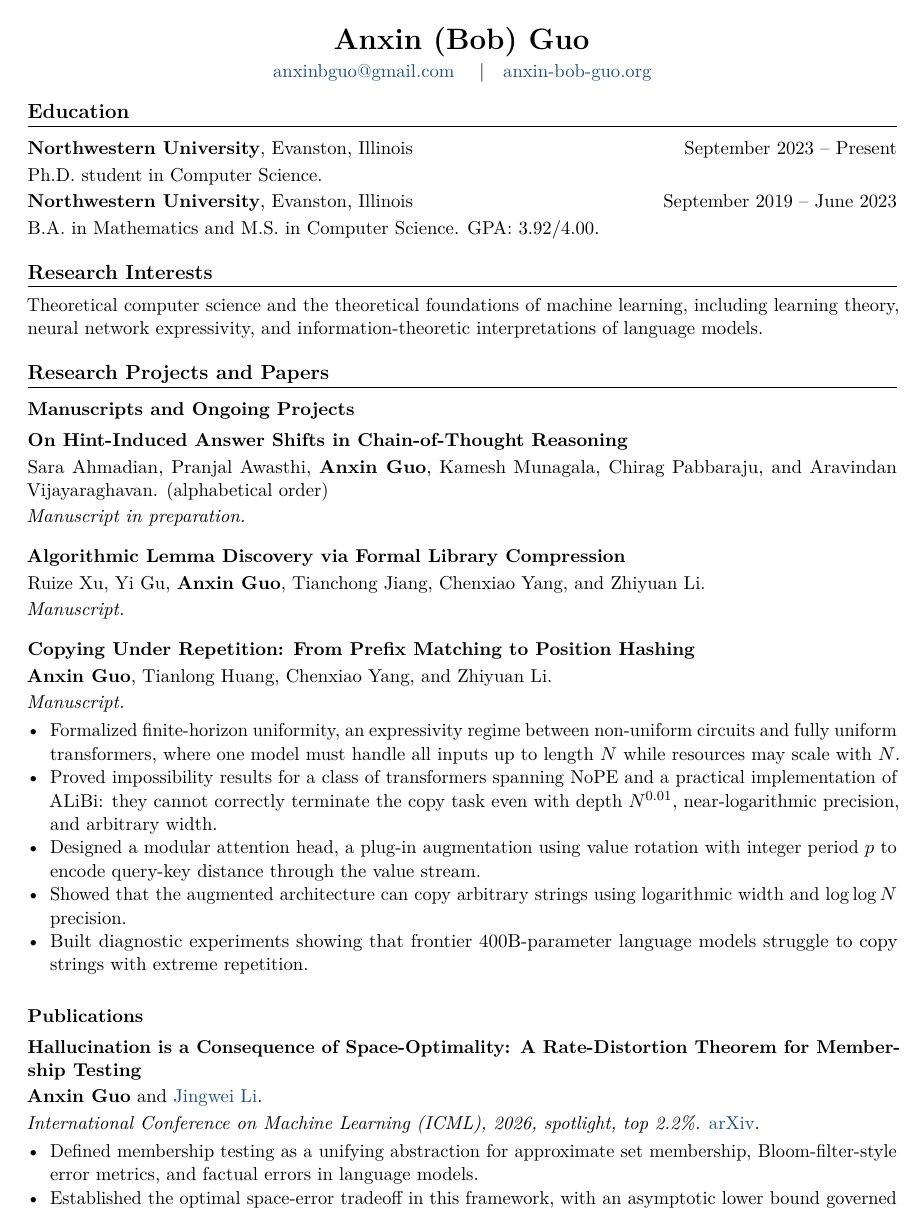
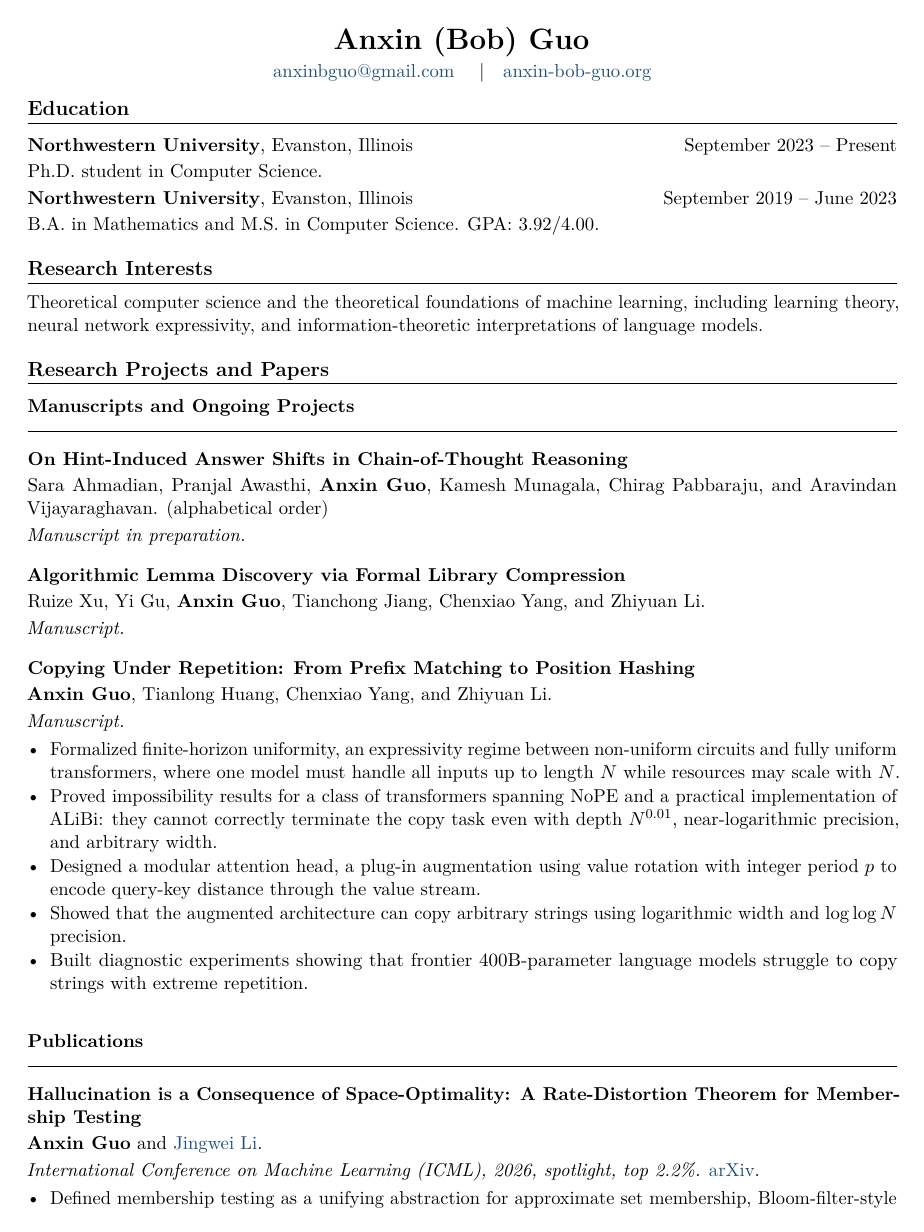
Before and after one commit to bobeatslollipop/bobeatslollipop.github.io, a LaTeX CV (cv/full_cv.tex): page 1 of 3. Compiled offline with pdfLaTeX.

Commit message:
Emphasize CV publication subsections

```diff
--- a/cv/full_cv.tex
+++ b/cv/full_cv.tex
@@ -37,7 +37,8 @@
   {}
   {0pt}
   {}
-\titlespacing*{\subsection}{0pt}{0.5em}{0.25em}
+  [\vspace{-0.35em}\rule{\textwidth}{0.25pt}]
+\titlespacing*{\subsection}{0pt}{0.85em}{0.4em}
 
 \newcommand{\datedline}[2]{%
   \begin{tabularx}{\textwidth}{@{}X@{\hspace{0.8em}}r@{}}
```
Also changed, not shown: cv/full_cv.pdf.
